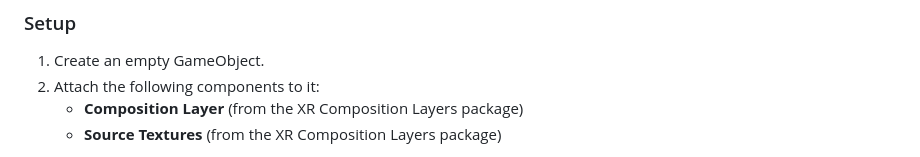
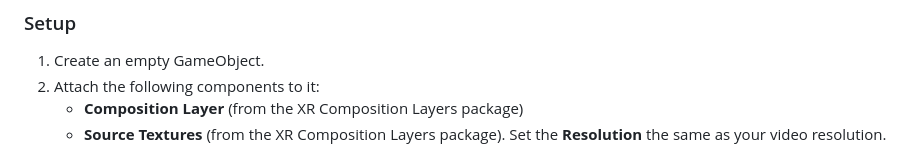
Before and after one commit to HISPlayer/UnityAndroidXR-SDK, a Markdown page: rendermodes.md, the part around one of its changes. Rendered like a GitHub page.

```diff
--- a/rendermodes.md
+++ b/rendermodes.md
@@ -11,6 +11,6 @@ This mode uses **XR Composition Layers** to render video directly onto a composi
 1. Create an empty GameObject.
 2. Attach the following components to it:
    - **Composition Layer** (from the XR Composition Layers package)
-   - **Source Textures** (from the XR Composition Layers package)
+   - **Source Textures** (from the XR Composition Layers package). Set the **Resolution** the same as your video resolution.
 
 <p align="center">
```
Also changed, not shown: other parts of rendermodes.md (+1 -1 lines).
